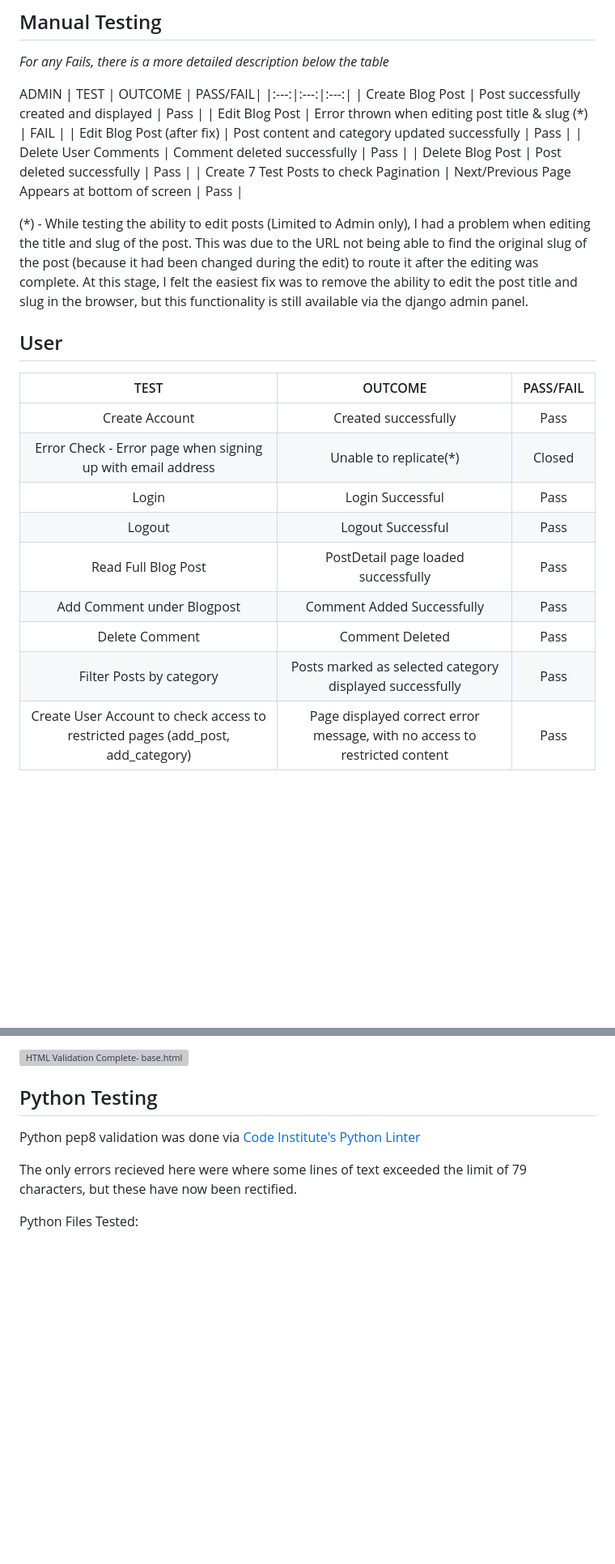
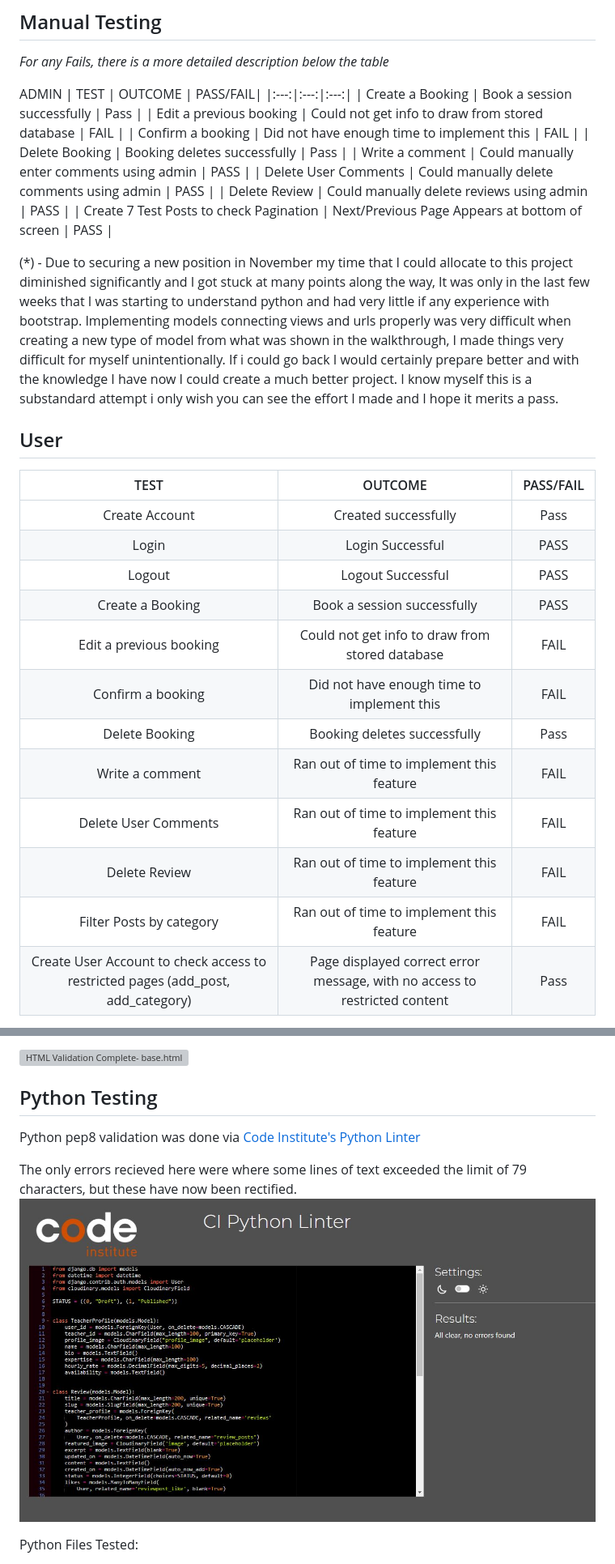
Before and after one commit to Markyjay/fs-django-project, a Markdown page: README.md, 2 parts joined by grey strips. Shown: that part at 81% size. Rendered like a GitHub page; pictures changed too: documentation/testing/pythonlintertesting.jpg (added); blank space fills up the shorter version; grey boxes are pictures that could not be loaded.

Commit message:
input readme manual and python testing

```diff
--- a/README.md
+++ b/README.md
@@ -283,27 +282,32 @@ As each section or Function/Model was built during this project, I was testing f
 ADMIN
 | TEST | OUTCOME | PASS/FAIL|
 |:---:|:---:|:---:|
-| Create Blog Post | Post successfully created and displayed | Pass |
-| Edit Blog Post | Error thrown when editing post title & slug (*) | FAIL |
-| Edit Blog Post (after fix) | Post content and category updated successfully | Pass |
-| Delete User Comments | Comment deleted successfully | Pass |
-| Delete Blog Post | Post deleted successfully | Pass |
-| Create 7 Test Posts to check Pagination | Next/Previous Page Appears at bottom of screen | Pass |
+| Create a Booking | Book a session successfully | Pass |
+| Edit a previous booking | Could not get info to draw from stored database | FAIL |
+| Confirm a booking | Did not have enough time to implement this | FAIL |
+| Delete Booking | Booking deletes successfully | Pass |
+| Write a comment | Could manually enter comments using admin | PASS |
+| Delete User Comments | Could manually delete comments using admin | PASS |
+| Delete Review | Could manually delete reviews using admin | PASS |
+| Create 7 Test Posts to check Pagination | Next/Previous Page Appears at bottom of screen | PASS |
 
-(*) - While testing the ability to edit posts (Limited to Admin only), I had a problem when editing the title and slug of the post. This was due to the URL not being able to find the original slug of the post (because it had been changed during the edit) to route it after the editing was complete. At this stage, I felt the easiest fix was to remove the ability to edit the post title and slug in the browser, but this functionality is still available via the django admin panel.
+(*) - Due to securing a new position in November my time that I could allocate to this project diminished significantly and I got stuck at many points along the way, It was only in the last few weeks that I was starting to understand python and had very little if any experience with bootstrap. Implementing models connecting views and urls properly was very difficult when creating a new type of model from what was shown in the walkthrough, I made things very difficult for myself unintentionally. If i could go back I would certainly prepare better and with the knowledge I have now I could create a much better project. I know myself this is a substandard attempt i only wish you can see the effort I made and I hope it merits a pass.
 
 ## User
 
 | TEST | OUTCOME | PASS/FAIL|
 |:---:|:---:|:---:|
 | Create Account | Created successfully | Pass |
-| Error Check - Error page when signing up with email address | Unable to replicate(*) | Closed |
-| Login | Login Successful | Pass |
-| Logout | Logout Successful | Pass |
-| Read Full Blog Post | PostDetail page loaded successfully | Pass |
-| Add Comment under Blogpost | Comment Added Successfully | Pass |
-| Delete Comment | Comment Deleted | Pass |
-| Filter Posts by category | Posts marked as selected category displayed successfully | Pass |
+| Login | Login Successful | PASS |
+| Logout | Logout Successful | PASS |
+| Create a Booking | Book a session successfully | PASS |
+| Edit a previous booking | Could not get info to draw from stored database | FAIL |
+| Confirm a booking | Did not have enough time to implement this | FAIL |
+| Delete Booking | Booking deletes successfully | Pass |
+| Write a comment | Ran out of time to implement this feature | FAIL |
+| Delete User Comments | Ran out of time to implement this feature | FAIL |
+| Delete Review | Ran out of time to implement this feature | FAIL |
+| Filter Posts by category | Ran out of time to implement this feature | FAIL |
 | Create User Account to check access to restricted pages (add_post, add_category)| Page displayed correct error message, with no access to restricted content | Pass |
 
 (*) See Bugs below
@@ -370,6 +374,7 @@ Fixed:
 Python pep8 validation was done via [Code Institute's Python Linter](https://pep8ci.herokuapp.com/)
 
 The only errors recieved here were where some lines of text exceeded the limit of 79 characters, but these have now been rectified.
+![Python Linter test example](documentation/testing/pythonlintertesting.jpg)
 
 Python Files Tested:
 
```
Also changed, not shown: other parts of README.md (+0 -1 lines), 11 other files.
